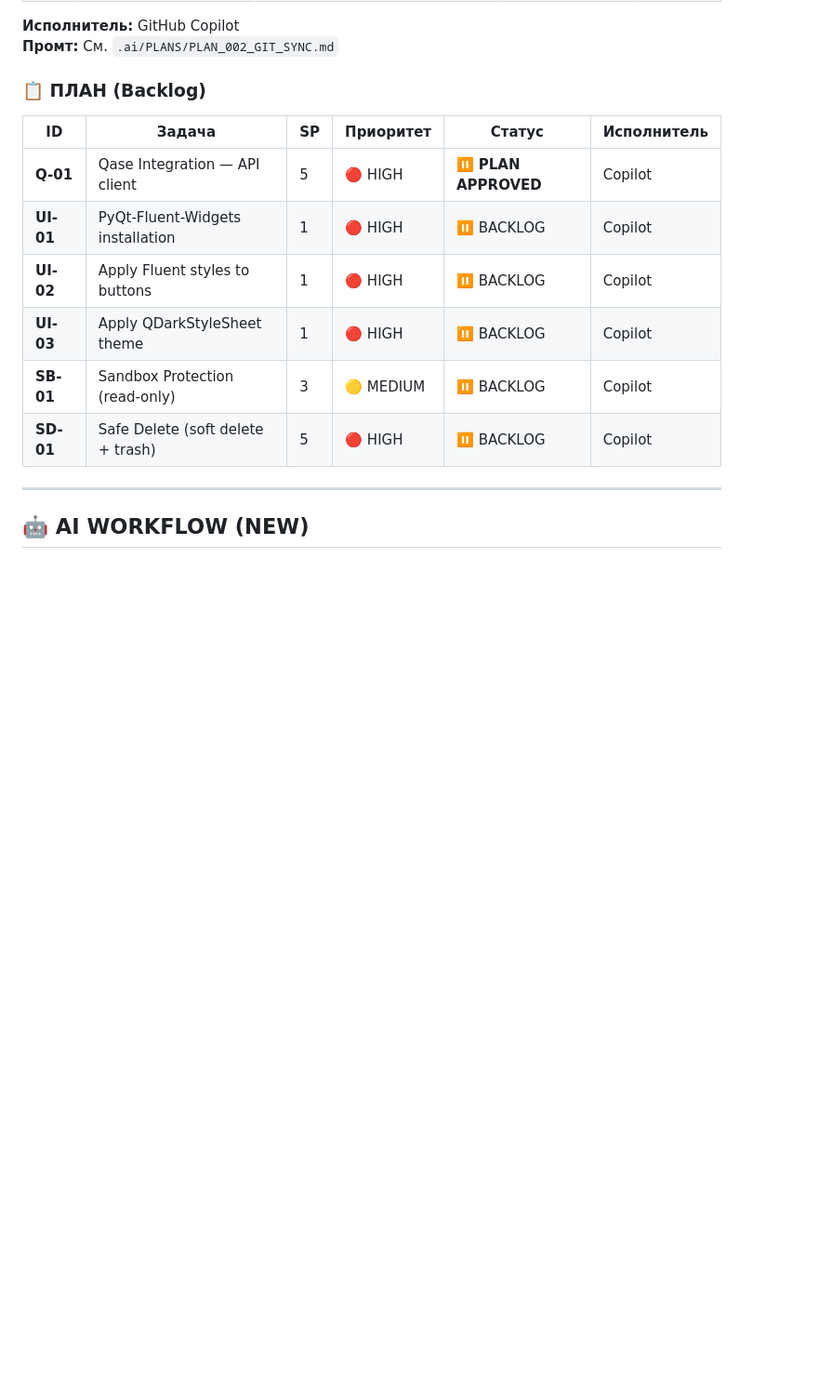
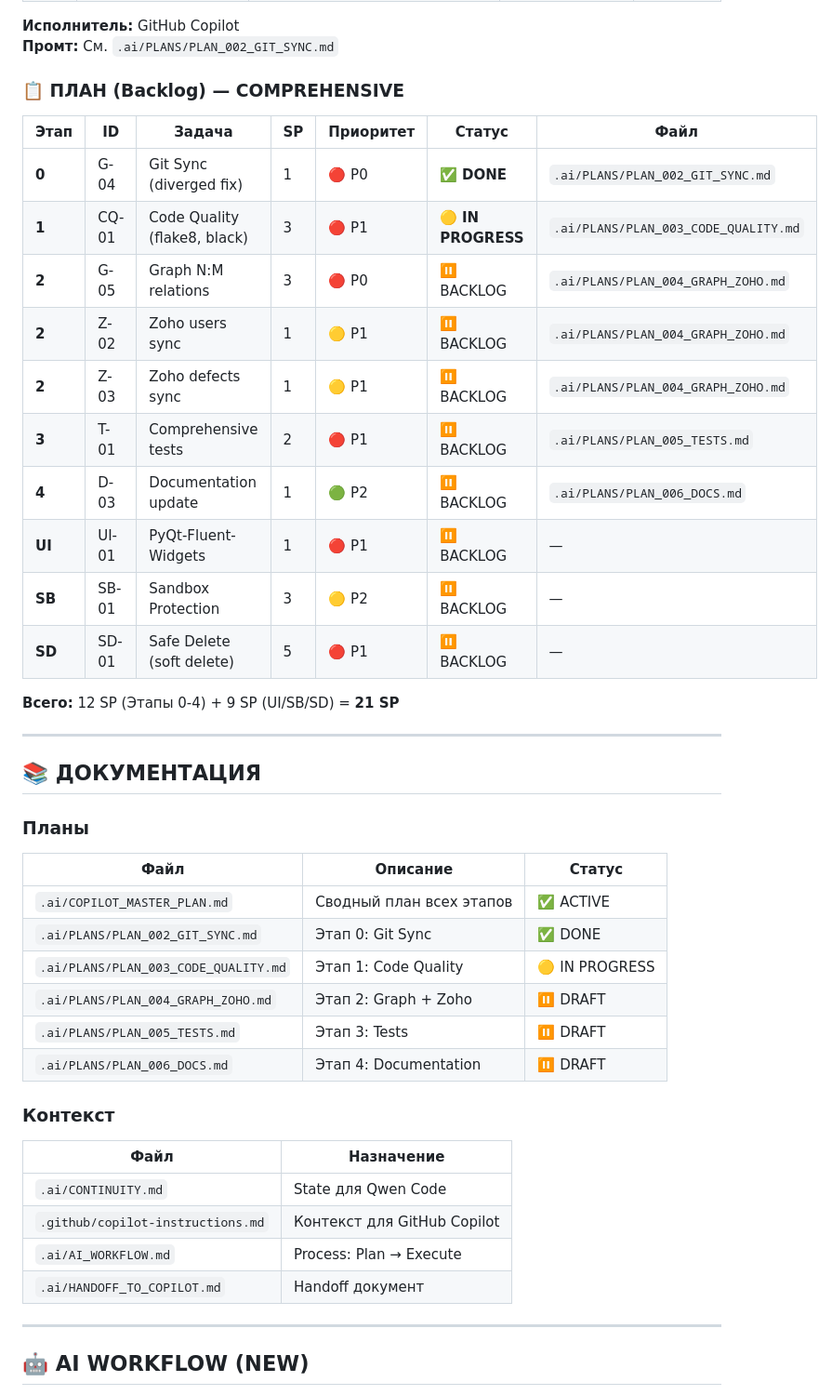
Before and after one commit to Anatol-19/VoluptAS, a Markdown page: .ai/AI_SYNC.md, the part around the change. Shown at 93% size. Rendered like a GitHub page; blank space fills up the shorter version.

Commit message:
docs: Update AI_SYNC with comprehensive plan

```diff
--- a/.ai/AI_SYNC.md
+++ b/.ai/AI_SYNC.md
@@ -42,16 +42,46 @@
 **Исполнитель:** GitHub Copilot
 **Промт:** См. `.ai/PLANS/PLAN_002_GIT_SYNC.md`
 
-### 📋 ПЛАН (Backlog)
+### 📋 ПЛАН (Backlog) — COMPREHENSIVE
 
-| ID | Задача | SP | Приоритет | Статус | Исполнитель |
-|----|--------|----|-----------|--------|-------------|
-| **Q-01** | Qase Integration — API client | 5 | 🔴 HIGH | ⏸️ **PLAN APPROVED** | Copilot |
-| **UI-01** | PyQt-Fluent-Widgets installation | 1 | 🔴 HIGH | ⏸️ BACKLOG | Copilot |
-| **UI-02** | Apply Fluent styles to buttons | 1 | 🔴 HIGH | ⏸️ BACKLOG | Copilot |
-| **UI-03** | Apply QDarkStyleSheet theme | 1 | 🔴 HIGH | ⏸️ BACKLOG | Copilot |
-| **SB-01** | Sandbox Protection (read-only) | 3 | 🟡 MEDIUM | ⏸️ BACKLOG | Copilot |
-| **SD-01** | Safe Delete (soft delete + trash) | 5 | 🔴 HIGH | ⏸️ BACKLOG | Copilot |
+| Этап | ID | Задача | SP | Приоритет | Статус | Файл |
+|------|----|--------|----|-----------|--------|------|
+| **0** | G-04 | Git Sync (diverged fix) | 1 | 🔴 P0 | ✅ **DONE** | `.ai/PLANS/PLAN_002_GIT_SYNC.md` |
+| **1** | CQ-01 | Code Quality (flake8, black) | 3 | 🔴 P1 | 🟡 **IN PROGRESS** | `.ai/PLANS/PLAN_003_CODE_QUALITY.md` |
+| **2** | G-05 | Graph N:M relations | 3 | 🔴 P0 | ⏸️ BACKLOG | `.ai/PLANS/PLAN_004_GRAPH_ZOHO.md` |
+| **2** | Z-02 | Zoho users sync | 1 | 🟡 P1 | ⏸️ BACKLOG | `.ai/PLANS/PLAN_004_GRAPH_ZOHO.md` |
+| **2** | Z-03 | Zoho defects sync | 1 | 🟡 P1 | ⏸️ BACKLOG | `.ai/PLANS/PLAN_004_GRAPH_ZOHO.md` |
+| **3** | T-01 | Comprehensive tests | 2 | 🔴 P1 | ⏸️ BACKLOG | `.ai/PLANS/PLAN_005_TESTS.md` |
+| **4** | D-03 | Documentation update | 1 | 🟢 P2 | ⏸️ BACKLOG | `.ai/PLANS/PLAN_006_DOCS.md` |
+| **UI** | UI-01 | PyQt-Fluent-Widgets | 1 | 🔴 P1 | ⏸️ BACKLOG | — |
+| **SB** | SB-01 | Sandbox Protection | 3 | 🟡 P2 | ⏸️ BACKLOG | — |
+| **SD** | SD-01 | Safe Delete (soft delete) | 5 | 🔴 P1 | ⏸️ BACKLOG | — |
+
+**Всего:** 12 SP (Этапы 0-4) + 9 SP (UI/SB/SD) = **21 SP**
+
+---
+
+## 📚 ДОКУМЕНТАЦИЯ
+
+### Планы
+
+| Файл | Описание | Статус |
+|------|----------|--------|
+| `.ai/COPILOT_MASTER_PLAN.md` | Сводный план всех этапов | ✅ ACTIVE |
+| `.ai/PLANS/PLAN_002_GIT_SYNC.md` | Этап 0: Git Sync | ✅ DONE |
+| `.ai/PLANS/PLAN_003_CODE_QUALITY.md` | Этап 1: Code Quality | 🟡 IN PROGRESS |
+| `.ai/PLANS/PLAN_004_GRAPH_ZOHO.md` | Этап 2: Graph + Zoho | ⏸️ DRAFT |
+| `.ai/PLANS/PLAN_005_TESTS.md` | Этап 3: Tests | ⏸️ DRAFT |
+| `.ai/PLANS/PLAN_006_DOCS.md` | Этап 4: Documentation | ⏸️ DRAFT |
+
+### Контекст
+
+| Файл | Назначение |
+|------|------------|
+| `.ai/CONTINUITY.md` | State для Qwen Code |
+| `.github/copilot-instructions.md` | Контекст для GitHub Copilot |
+| `.ai/AI_WORKFLOW.md` | Process: Plan → Execute |
+| `.ai/HANDOFF_TO_COPILOT.md` | Handoff документ |
 
 ---
 
```
